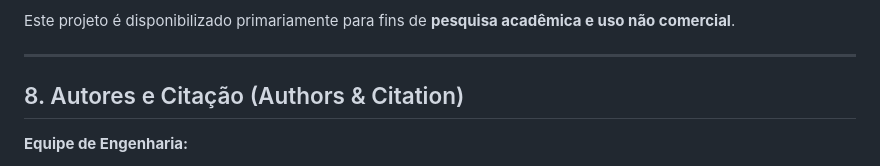
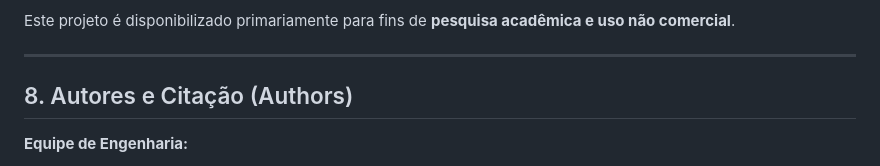
Before and after one commit to coragi-py/psi-gsencript, a Markdown page: README.md, the part around the change. GitHub-like rendering.

```diff
--- a/README.md
+++ b/README.md
@@ -179,7 +179,7 @@ Este projeto é disponibilizado primariamente para fins de **pesquisa acadêmica
 
 ***
 
-## 8. Autores e Citação (Authors & Citation)
+## 8. Autores e Citação (Authors)
 
 **Equipe de Engenharia:**
 - Anny Gabriely Souza do Nascimento
```
